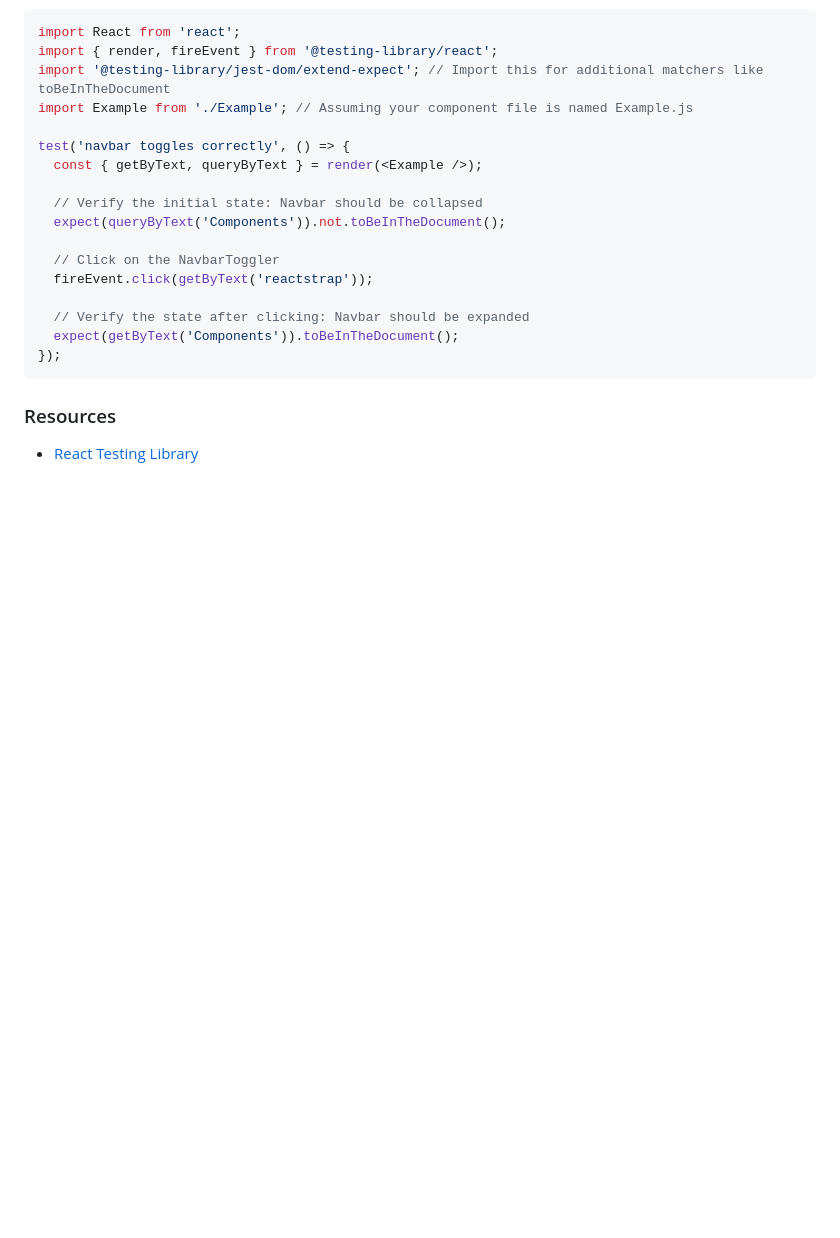
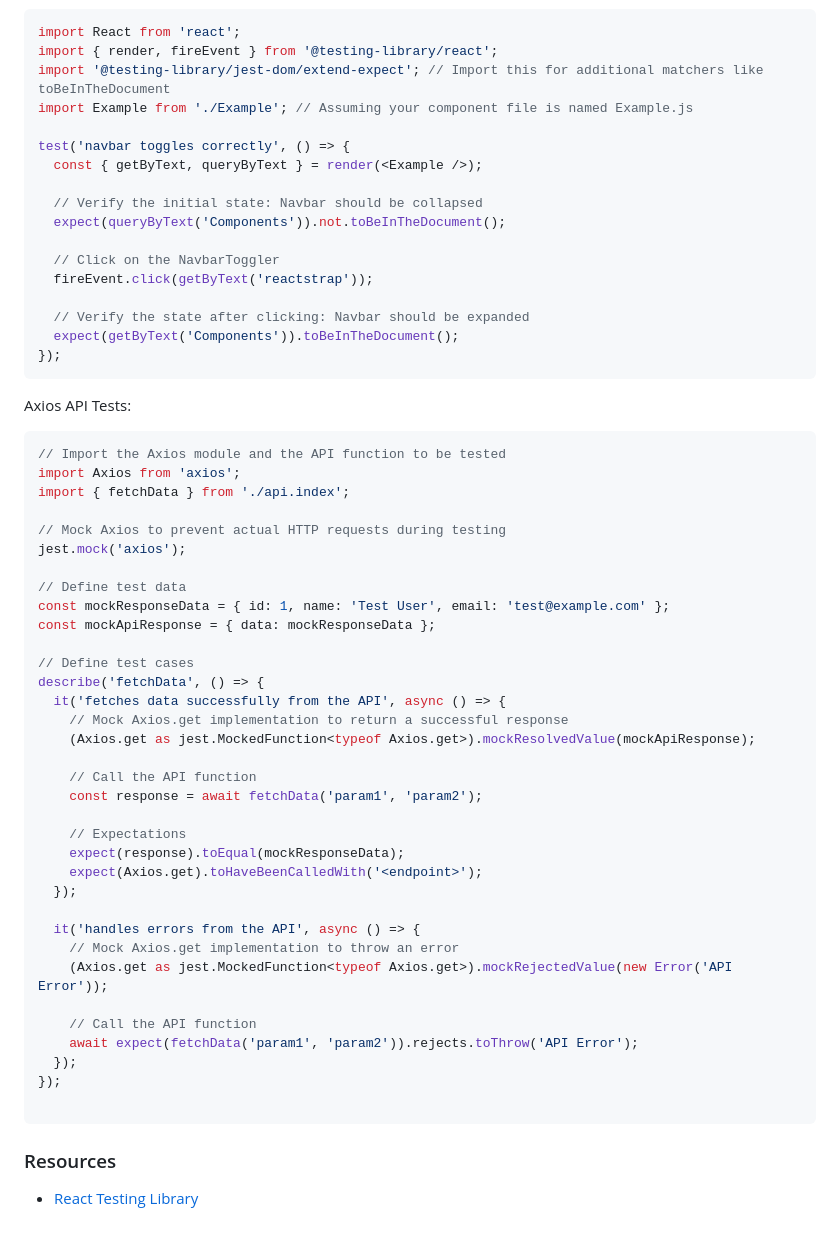
Before and after one commit to nathanwright1242/cypress-e2e, a Markdown page: notes/react-testing-library.md, the part around the change. Rendered like a GitHub page; blank space fills up the shorter version.

````diff
--- a/notes/react-testing-library.md
+++ b/notes/react-testing-library.md
@@ -294,6 +294,46 @@ test('navbar toggles correctly', () => {
 });
 ```
 
+Axios API Tests:
+
+```javascript
+// Import the Axios module and the API function to be tested
+import Axios from 'axios';
+import { fetchData } from './api.index';
+
+// Mock Axios to prevent actual HTTP requests during testing
+jest.mock('axios');
+
+// Define test data
+const mockResponseData = { id: 1, name: 'Test User', email: 'test@example.com' };
+const mockApiResponse = { data: mockResponseData };
+
+// Define test cases
+describe('fetchData', () => {
+  it('fetches data successfully from the API', async () => {
+    // Mock Axios.get implementation to return a successful response
+    (Axios.get as jest.MockedFunction<typeof Axios.get>).mockResolvedValue(mockApiResponse);
+
+    // Call the API function
+    const response = await fetchData('param1', 'param2');
+
+    // Expectations
+    expect(response).toEqual(mockResponseData);
+    expect(Axios.get).toHaveBeenCalledWith('<endpoint>');
+  });
+
+  it('handles errors from the API', async () => {
+    // Mock Axios.get implementation to throw an error
+    (Axios.get as jest.MockedFunction<typeof Axios.get>).mockRejectedValue(new Error('API Error'));
+
+    // Call the API function
+    await expect(fetchData('param1', 'param2')).rejects.toThrow('API Error');
+  });
+});
+
+```
+
+
 ### Resources
 
 - [React Testing Library](https://www.youtube.com/watch?v=JBSUgDxICg8)
````
